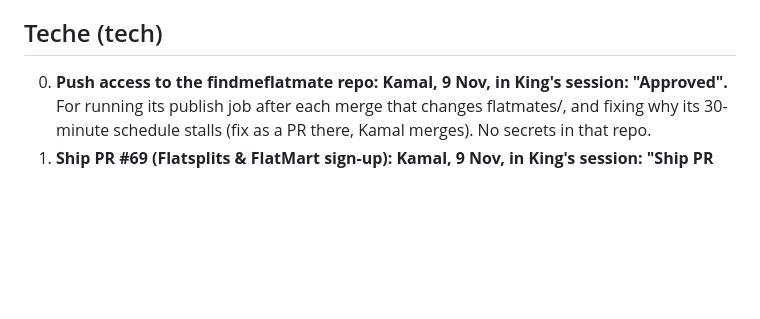
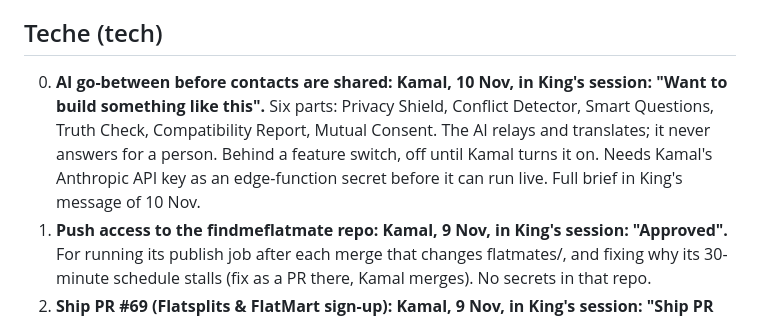
Before and after one commit to kamalmotiani1989-cmd/NavigateMe, a Markdown page: flatmates/team/priorities.md, the part around the change. Drawn GitHub-style; blank space fills up the shorter version.

Commit message:
Priorities: Kamal approves the AI go-between before contacts are shared
Co-Authored-By: Claude Opus 5.5 <noreply@anthropic.com>
Claude-Session: https://claude.ai/code/session_018BSL965mvsh6QpNEFZxzCB

```diff
--- a/flatmates/team/priorities.md
+++ b/flatmates/team/priorities.md
@@ -19,6 +19,10 @@ _Last update: 8 Nov 2026._
 **Kamal:** 6 to 10 in the morning and 10 at night to midnight. Anything for him is ready before 10 pm that day.
 
 ## Teche (tech)
+00000. **AI go-between before contacts are shared: Kamal, 10 Nov, in King's session: "Want to build something like this".**
+   Six parts: Privacy Shield, Conflict Detector, Smart Questions, Truth Check, Compatibility Report, Mutual Consent.
+   The AI relays and translates; it never answers for a person. Behind a feature switch, off until Kamal turns it on.
+   Needs Kamal's Anthropic API key as an edge-function secret before it can run live. Full brief in King's message of 10 Nov.
 0000. **Push access to the findmeflatmate repo: Kamal, 9 Nov, in King's session: "Approved".** For running its publish
    job after each merge that changes flatmates/, and fixing why its 30-minute schedule stalls (fix as a PR there,
    Kamal merges). No secrets in that repo.
```
